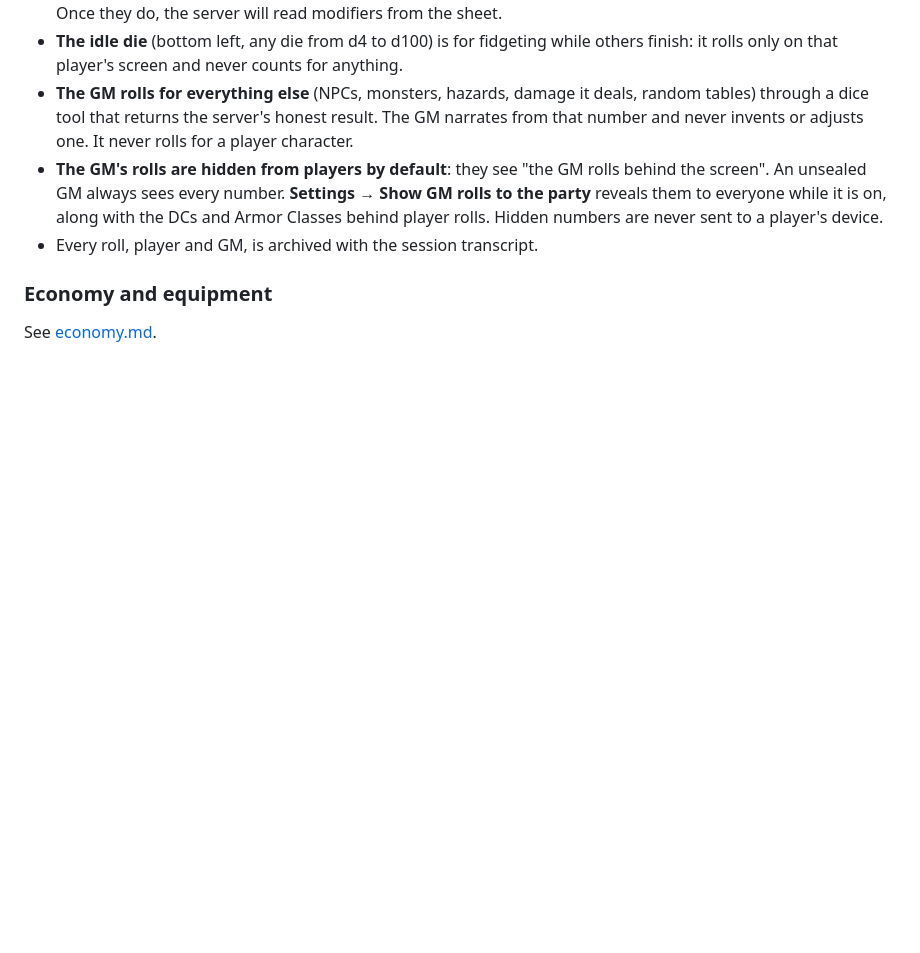
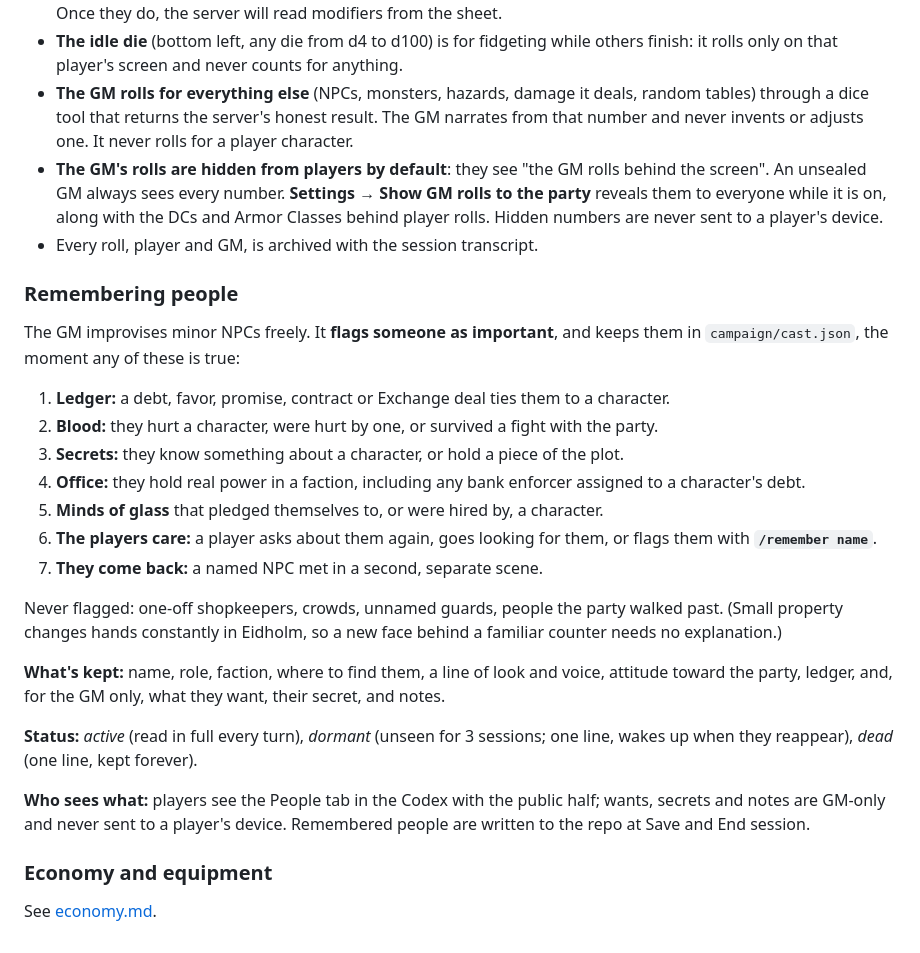
Before and after one commit to TheG3ISTY/eidholm, a Markdown page: rules/resolution.md, the part around the change. GitHub-like rendering; blank space fills up the shorter version.

Commit message:
rules: when the GM remembers an NPC
Ledger, Blood, Secrets, Office, minds of glass, players care (/remember),
comes back. Active / dormant after 3 unseen sessions / dead. Players see
the public half; wants, secrets and notes are GM-only.

Co-Authored-By: Claude Opus 5.5 <noreply@anthropic.com>
Claude-Session: https://claude.ai/code/session_01Arqg3hSSqALnABqedoPErC

```diff
--- a/rules/resolution.md
+++ b/rules/resolution.md
@@ -27,6 +27,26 @@ Everything that decides chance follows the D&D 5e rules: d20 tests (ability chec
 - **The GM's rolls are hidden from players by default**: they see "the GM rolls behind the screen". An unsealed GM always sees every number. **Settings → Show GM rolls to the party** reveals them to everyone while it is on, along with the DCs and Armor Classes behind player rolls. Hidden numbers are never sent to a player's device.
 - Every roll, player and GM, is archived with the session transcript.
 
+### Remembering people
+
+The GM improvises minor NPCs freely. It **flags someone as important**, and keeps them in `campaign/cast.json`, the moment any of these is true:
+
+1. **Ledger:** a debt, favor, promise, contract or Exchange deal ties them to a character.
+2. **Blood:** they hurt a character, were hurt by one, or survived a fight with the party.
+3. **Secrets:** they know something about a character, or hold a piece of the plot.
+4. **Office:** they hold real power in a faction, including any bank enforcer assigned to a character's debt.
+5. **Minds of glass** that pledged themselves to, or were hired by, a character.
+6. **The players care:** a player asks about them again, goes looking for them, or flags them with **`/remember name`**.
+7. **They come back:** a named NPC met in a second, separate scene.
+
+Never flagged: one-off shopkeepers, crowds, unnamed guards, people the party walked past. (Small property changes hands constantly in Eidholm, so a new face behind a familiar counter needs no explanation.)
+
+**What's kept:** name, role, faction, where to find them, a line of look and voice, attitude toward the party, ledger, and, for the GM only, what they want, their secret, and notes.
+
+**Status:** *active* (read in full every turn), *dormant* (unseen for 3 sessions; one line, wakes up when they reappear), *dead* (one line, kept forever).
+
+**Who sees what:** players see the People tab in the Codex with the public half; wants, secrets and notes are GM-only and never sent to a player's device. Remembered people are written to the repo at Save and End session.
+
 ### Economy and equipment
 
 See [economy.md](economy.md).
```
